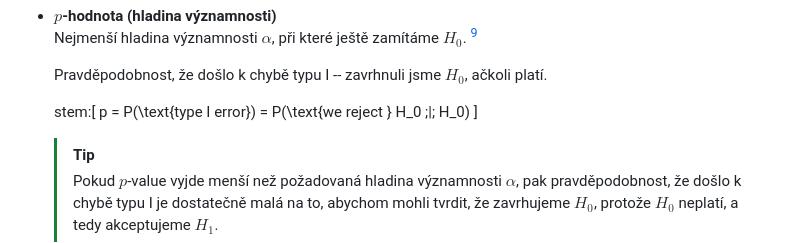
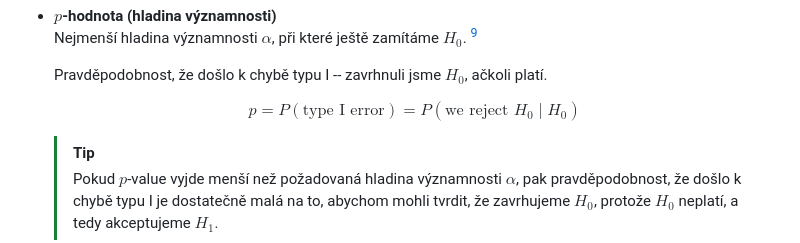
Before and after one commit to cafour/fi, a Markdown page: szmgr/SZP03_statistika.md, the part around the change. Rendered like a GitHub page.

```diff
--- a/szmgr/SZP03_statistika.md
+++ b/szmgr/SZP03_statistika.md
@@ -411,9 +411,9 @@ Platí presumpce nevinny. Předpokládáme, že člověk zločin nespáchal, dok
 
   Pravděpodobnost, že došlo k chybě typu I -- zavrhnuli jsme $H_0$, ačkoli platí.
 
-  stem:[
+  $$
   p = P(\text{type I error}) = P(\text{we reject } H_0 \;|\; H_0)
-  ]
+  $$
 
   > [!TIP]
   > Pokud $p$-value vyjde menší než požadovaná hladina významnosti $\alpha$, pak pravděpodobnost, že došlo k chybě typu I je dostatečně malá na to, abychom mohli tvrdit, že zavrhujeme $H_0$, protože $H_0$ neplatí, a tedy akceptujeme $H_1$.
```
Also changed, not shown: szmgr/SZP05_krivky_a_povrchy.md (+2 -2 lines), szmgr/SZP07_grafy.md (+5 -4 lines).
